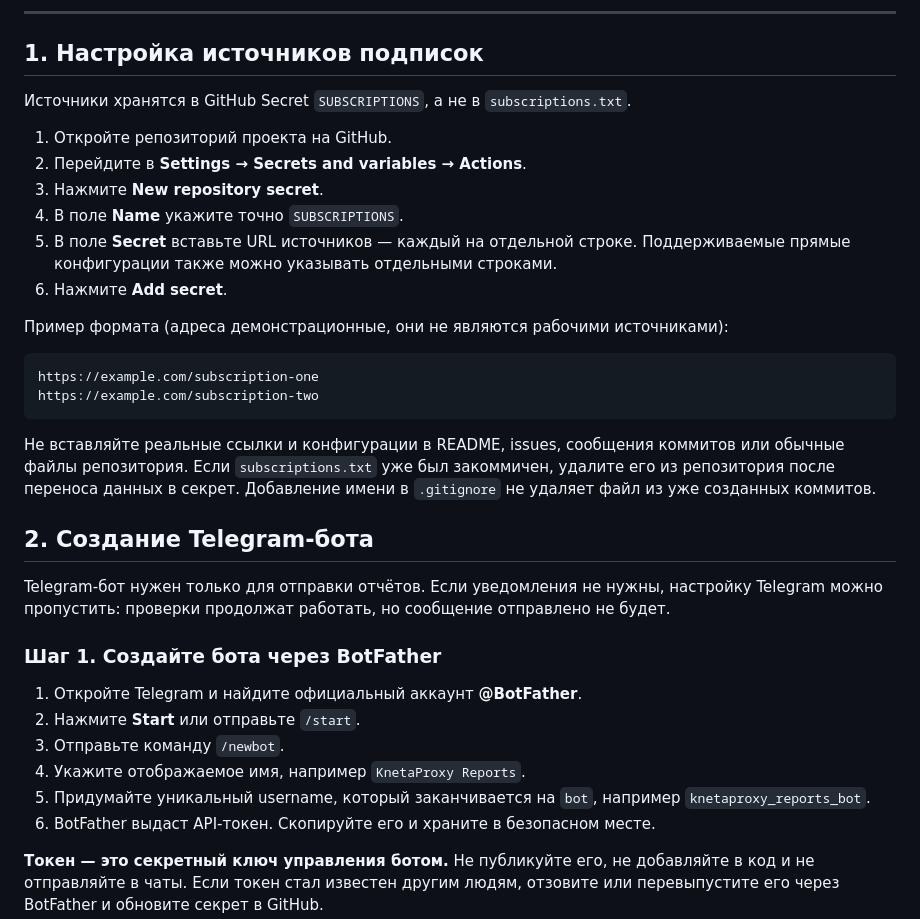
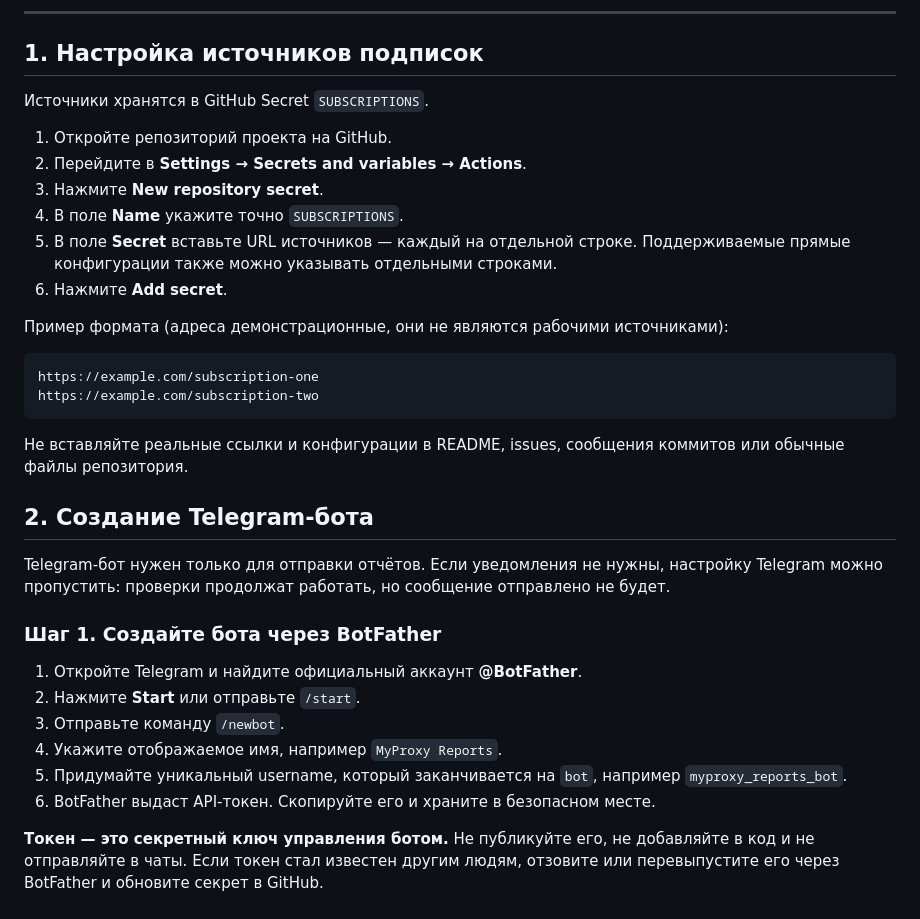
Before and after one commit to koffecito/KnetaProxy, a Markdown page: README.md, the part around the change. Rendered like a GitHub page.

````diff
--- a/README.md
+++ b/README.md
@@ -45,7 +45,7 @@ KnetaProxy — автоматизированный инструмент для
 
 ## 1. Настройка источников подписок
 
-Источники хранятся в GitHub Secret `SUBSCRIPTIONS`, а не в `subscriptions.txt`.
+Источники хранятся в GitHub Secret `SUBSCRIPTIONS`.
 
 1. Откройте репозиторий проекта на GitHub.
 2. Перейдите в **Settings → Secrets and variables → Actions**.
@@ -61,7 +61,7 @@ https://example.com/subscription-one
 https://example.com/subscription-two
 ```
 
-Не вставляйте реальные ссылки и конфигурации в README, issues, сообщения коммитов или обычные файлы репозитория. Если `subscriptions.txt` уже был закоммичен, удалите его из репозитория после переноса данных в секрет. Добавление имени в `.gitignore` не удаляет файл из уже созданных коммитов.
+Не вставляйте реальные ссылки и конфигурации в README, issues, сообщения коммитов или обычные файлы репозитория.
 
 ## 2. Создание Telegram-бота
 
@@ -72,8 +72,8 @@ Telegram-бот нужен только для отправки отчётов.
 1. Откройте Telegram и найдите официальный аккаунт **@BotFather**.
 2. Нажмите **Start** или отправьте `/start`.
 3. Отправьте команду `/newbot`.
-4. Укажите отображаемое имя, например `KnetaProxy Reports`.
-5. Придумайте уникальный username, который заканчивается на `bot`, например `knetaproxy_reports_bot`.
+4. Укажите отображаемое имя, например `MyProxy Reports`.
+5. Придумайте уникальный username, который заканчивается на `bot`, например `myproxy_reports_bot`.
 6. BotFather выдаст API-токен. Скопируйте его и храните в безопасном месте.
 
 **Токен — это секретный ключ управления ботом.** Не публикуйте его, не добавляйте в код и не отправляйте в чаты. Если токен стал известен другим людям, отзовите или перевыпустите его через BotFather и обновите секрет в GitHub.
````
